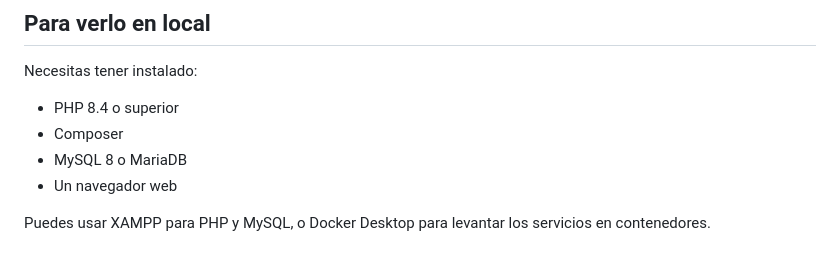
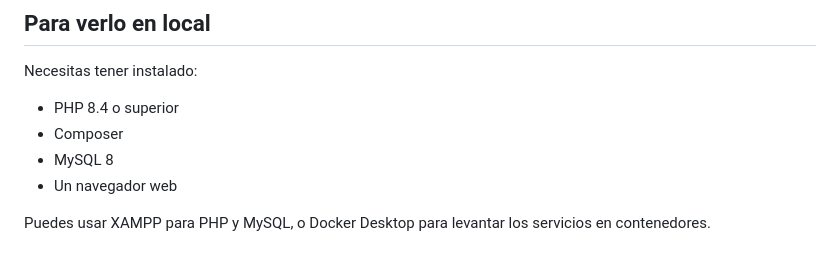
Before and after one commit to moisessanchezsantos/TFG-Monuar, a Markdown page: README.md, the part around the change. GitHub-like rendering.

```diff
--- a/README.md
+++ b/README.md
@@ -10,7 +10,7 @@ Necesitas tener instalado:
 
 - PHP 8.4 o superior
 - Composer
-- MySQL 8 o MariaDB
+- MySQL 8
 - Un navegador web
 
 Puedes usar XAMPP para PHP y MySQL, o Docker Desktop para levantar los servicios en contenedores.
```
